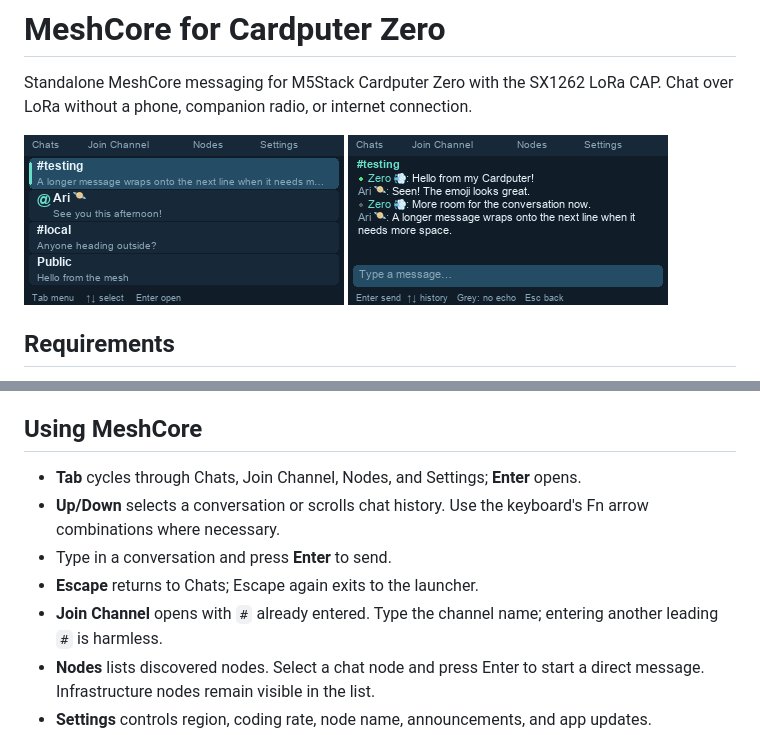
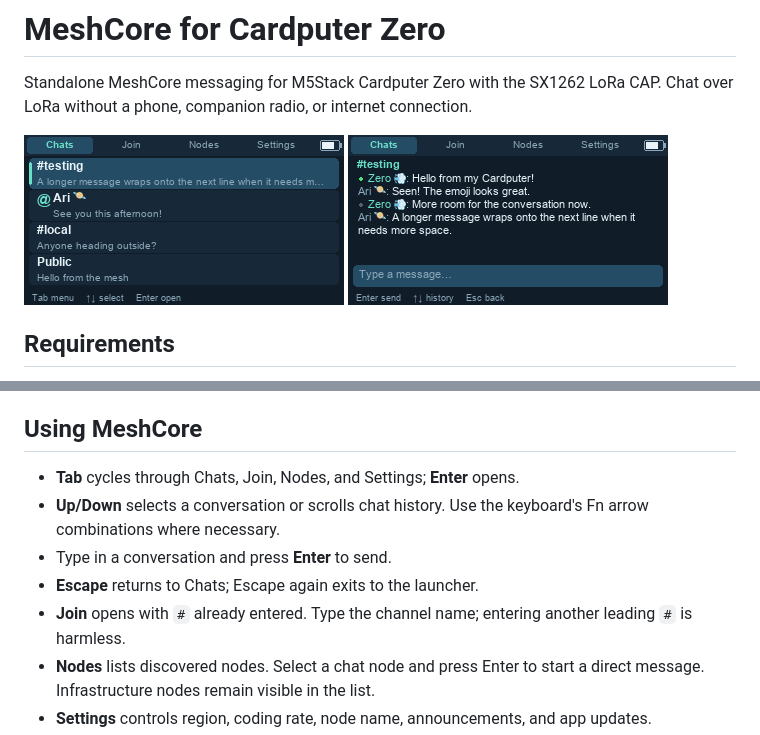
Before and after one commit to theshaun/meshcore-zero, a Markdown page: README.md, 2 parts joined by grey strips. Rendered like a GitHub page; pictures changed too: screenshots/chat.png, screenshots/inbox.png.

```diff
--- a/README.md
+++ b/README.md
@@ -44,12 +44,12 @@ your local identity, channels, and messages.
 
 ## Using MeshCore
 
-- **Tab** cycles through Chats, Join Channel, Nodes, and Settings; **Enter** opens.
+- **Tab** cycles through Chats, Join, Nodes, and Settings; **Enter** opens.
 - **Up/Down** selects a conversation or scrolls chat history. Use the keyboard's
   Fn arrow combinations where necessary.
 - Type in a conversation and press **Enter** to send.
 - **Escape** returns to Chats; Escape again exits to the launcher.
-- **Join Channel** opens with `#` already entered. Type the channel name;
+- **Join** opens with `#` already entered. Type the channel name;
   entering another leading `#` is harmless.
 - **Nodes** lists discovered nodes. Select a chat node and press Enter to start
   a direct message. Infrastructure nodes remain visible in the list.
```
Also changed, not shown: CHANGELOG.md (+8 -0 lines), 7 other files.
